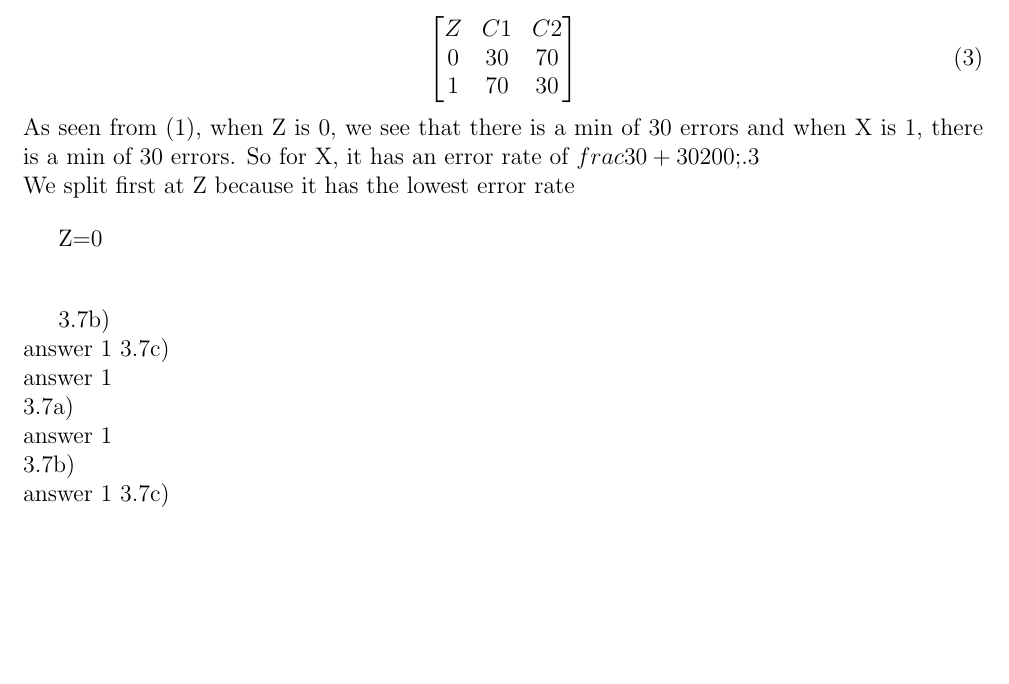
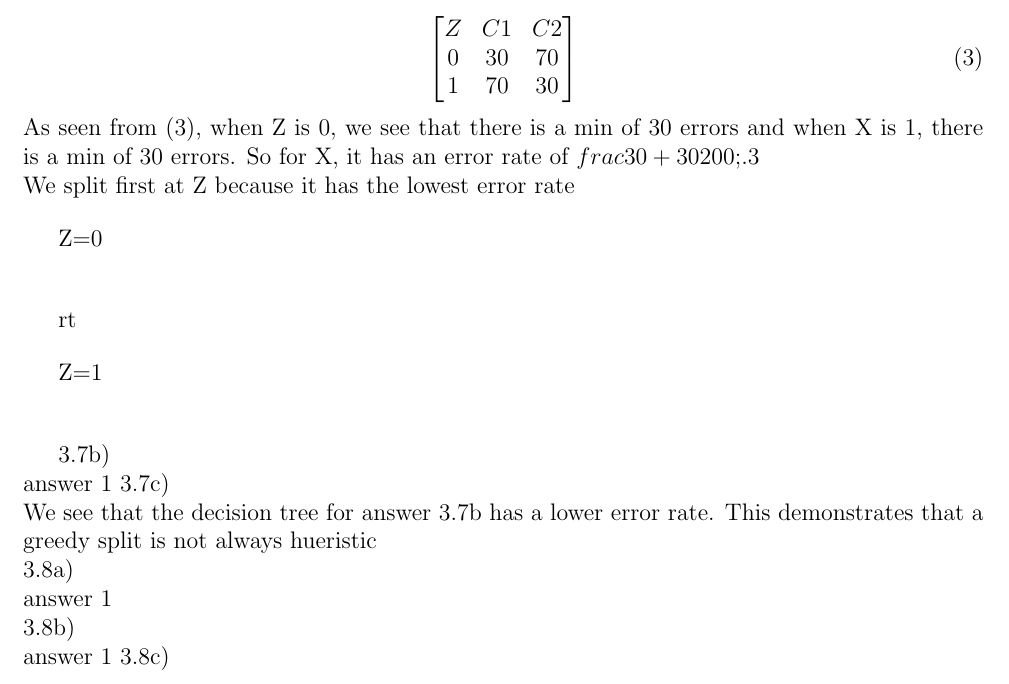
Before and after one commit to JoseCarlosMunoz12/DataMiningClass, a LaTeX document (HW 2/HW_2.tex): part of page 3 of 4, cut so that both start at the same text, the shorter picture padded with empty space. Compiled offline with pdfLaTeX.

Commit message:
continue with answers
continue with HW and answered 7C

```diff
--- a/HW 2/HW_2.tex
+++ b/HW 2/HW_2.tex
@@ -191,21 +191,24 @@ As seen from \eqref{eq:18}, when Y is 0, we see that there is a min of 40 errors
 \begin{equation*}\tag{3}\label{eq:19}
 \begin{bmatrix} Z & C1 & C2 \\0 & 30 &  70 \\1 & 70 &  30 \\ \end{bmatrix}
 \end{equation*}
-As seen from \eqref{eq:17}, when Z is 0, we see that there is a min of 30 errors and when X is 1, there is a min of 30 errors. So for X, it has an error rate of $frac{30+30}{200}$;.3\\
+As seen from \eqref{eq:19}, when Z is 0, we see that there is a min of 30 errors and when X is 1, there is a min of 30 errors. So for X, it has an error rate of $frac{30+30}{200}$;.3\\
 We split first at Z because it has the lowest error rate\par
 Z=0\\
+
+rt\par
+Z=1\\
 
 %===============================
 %===============================
 3.7b)\\
 answer 1
 3.7c)\\
+We see that the decision tree for answer 3.7b has a lower error rate. This demonstrates that a greedy split is not always hueristic\\
+3.8a)\\
 answer 1\\
-3.7a)\\
-answer 1\\
-3.7b)\\
+3.8b)\\
 answer 1
-3.7c)\\
+3.8c)\\
 \begin{tikzpicture}
   [
     grow                    = down,
```
